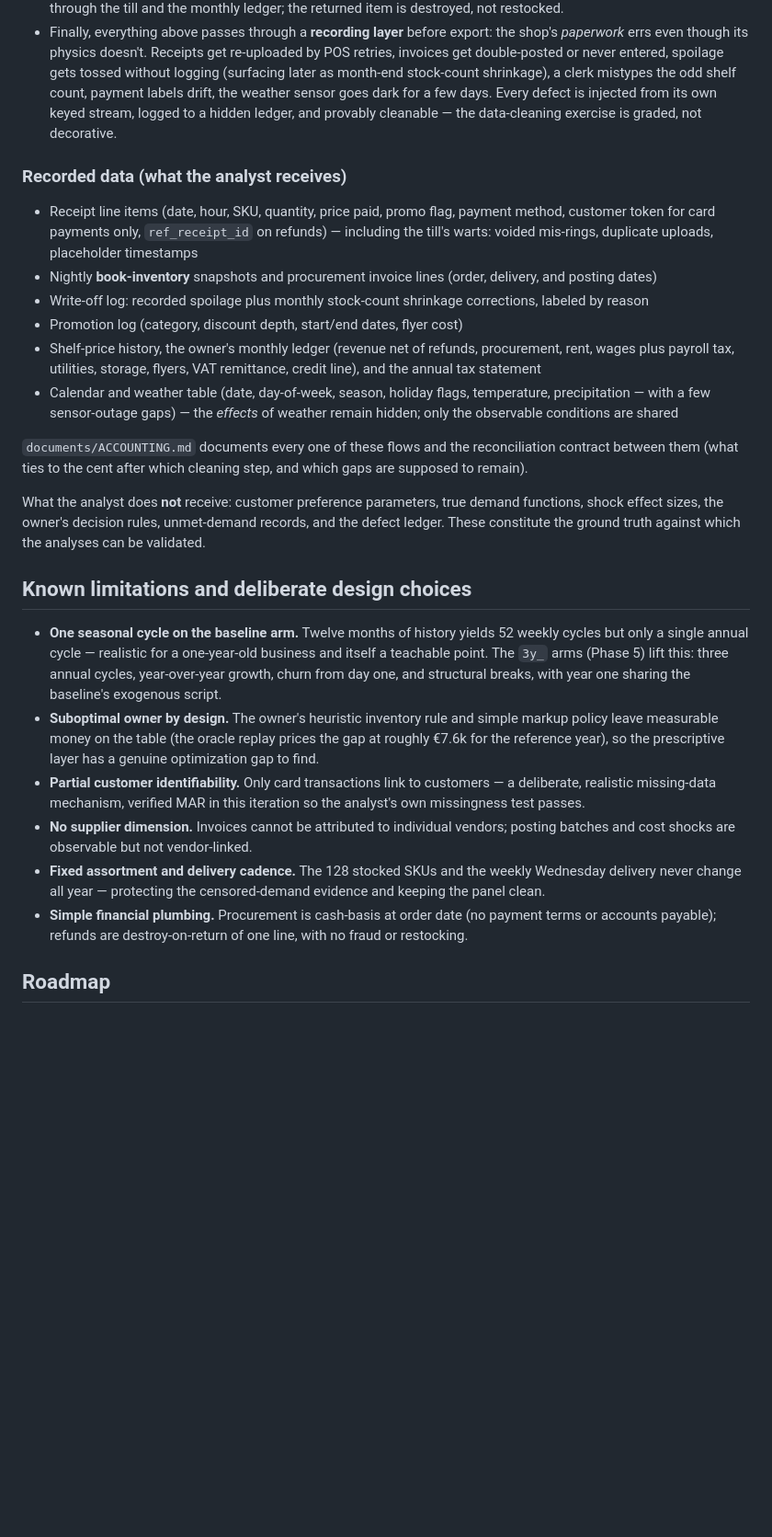
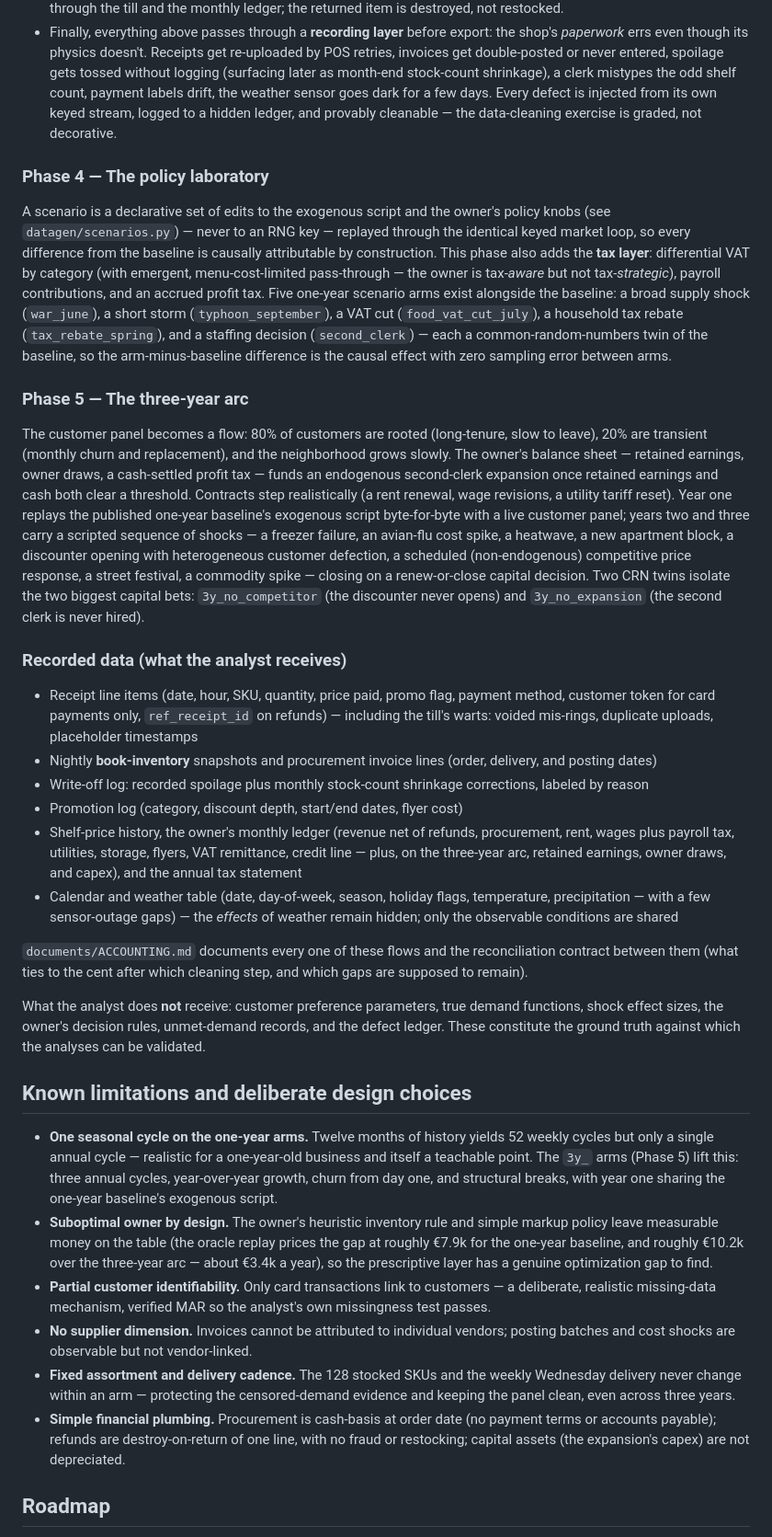
Before and after one commit to ChinhMaiGit/GroceryStoreData, a Markdown page: README.md, the part around one of its changes. Shown at 92% size. GitHub-like rendering; blank space fills up the shorter version.

```diff
--- a/README.md
+++ b/README.md
@@ -142,13 +120,21 @@ The simulation runs on a daily basis; each day has a day-of-week, day-of-month,
   * Occasionally a customer brings an item back: **refunds** post as their own till transactions (negative quantity, refunded at the price actually paid, referencing the original receipt via `ref_receipt_id`). Money flows backwards through the till and the monthly ledger; the returned item is destroyed, not restocked.
   * Finally, everything above passes through a **recording layer** before export: the shop's *paperwork* errs even though its physics doesn't. Receipts get re-uploaded by POS retries, invoices get double-posted or never entered, spoilage gets tossed without logging (surfacing later as month-end stock-count shrinkage), a clerk mistypes the odd shelf count, payment labels drift, the weather sensor goes dark for a few days. Every defect is injected from its own keyed stream, logged to a hidden ledger, and provably cleanable — the data-cleaning exercise is graded, not decorative.
 
+### Phase 4 — The policy laboratory
+
+A scenario is a declarative set of edits to the exogenous script and the owner's policy knobs (see `datagen/scenarios.py`) — never to an RNG key — replayed through the identical keyed market loop, so every difference from the baseline is causally attributable by construction. This phase also adds the **tax layer**: differential VAT by category (with emergent, menu-cost-limited pass-through — the owner is tax-*aware* but not tax-*strategic*), payroll contributions, and an accrued profit tax. Five one-year scenario arms exist alongside the baseline: a broad supply shock (`war_june`), a short storm (`typhoon_september`), a VAT cut (`food_vat_cut_july`), a household tax rebate (`tax_rebate_spring`), and a staffing decision (`second_clerk`) — each a common-random-numbers twin of the baseline, so the arm-minus-baseline difference is the causal effect with zero sampling error between arms.
+
+### Phase 5 — The three-year arc
+
+The customer panel becomes a flow: 80% of customers are rooted (long-tenure, slow to leave), 20% are transient (monthly churn and replacement), and the neighborhood grows slowly. The owner's balance sheet — retained earnings, owner draws, a cash-settled profit tax — funds an endogenous second-clerk expansion once retained earnings and cash both clear a threshold. Contracts step realistically (a rent renewal, wage revisions, a utility tariff reset). Year one replays the published one-year baseline's exogenous script byte-for-byte with a live customer panel; years two and three carry a scripted sequence of shocks — a freezer failure, an avian-flu cost spike, a heatwave, a new apartment block, a discounter opening with heterogeneous customer defection, a scheduled (non-endogenous) competitive price response, a street festival, a commodity spike — closing on a renew-or-close capital decision. Two CRN twins isolate the two biggest capital bets: `3y_no_competitor` (the discounter never opens) and `3y_no_expansion` (the second clerk is never hired).
+
 ### Recorded data (what the analyst receives)
 
   * Receipt line items (date, hour, SKU, quantity, price paid, promo flag, payment method, customer token for card payments only, `ref_receipt_id` on refunds) — including the till's warts: voided mis-rings, duplicate uploads, placeholder timestamps
   * Nightly **book-inventory** snapshots and procurement invoice lines (order, delivery, and posting dates)
   * Write-off log: recorded spoilage plus monthly stock-count shrinkage corrections, labeled by reason
   * Promotion log (category, discount depth, start/end dates, flyer cost)
-  * Shelf-price history, the owner's monthly ledger (revenue net of refunds, procurement, rent, wages plus payroll tax, utilities, storage, flyers, VAT remittance, credit line), and the annual tax statement
+  * Shelf-price history, the owner's monthly ledger (revenue net of refunds, procurement, rent, wages plus payroll tax, utilities, storage, flyers, VAT remittance, credit line — plus, on the three-year arc, retained earnings, owner draws, and capex), and the annual tax statement
   * Calendar and weather table (date, day-of-week, season, holiday flags, temperature, precipitation — with a few sensor-outage gaps) — the *effects* of weather remain hidden; only the observable conditions are shared
 
 `documents/ACCOUNTING.md` documents every one of these flows and the reconciliation contract between them (what ties to the cent after which cleaning step, and which gaps are supposed to remain).
@@ -157,12 +143,12 @@ What the analyst does **not** receive: customer preference parameters, true dema
 
 ## Known limitations and deliberate design choices
 
-  * **One seasonal cycle on the baseline arm.** Twelve months of history yields 52 weekly cycles but only a single annual cycle — realistic for a one-year-old business and itself a teachable point. The `3y_` arms (Phase 5) lift this: three annual cycles, year-over-year growth, churn from day one, and structural breaks, with year one sharing the baseline's exogenous script.
-  * **Suboptimal owner by design.** The owner's heuristic inventory rule and simple markup policy leave measurable money on the table (the oracle replay prices the gap at roughly €7.6k for the reference year), so the prescriptive layer has a genuine optimization gap to find.
-  * **Partial customer identifiability.** Only card transactions link to customers — a deliberate, realistic missing-data mechanism, verified MAR in this iteration so the analyst's own missingness test passes.
+  * **One seasonal cycle on the one-year arms.** Twelve months of history yields 52 weekly cycles but only a single annual cycle — realistic for a one-year-old business and itself a teachable point. The `3y_` arms (Phase 5) lift this: three annual cycles, year-over-year growth, churn from day one, and structural breaks, with year one sharing the one-year baseline's exogenous script.
+  * **Suboptimal owner by design.** The owner's heuristic inventory rule and simple markup policy leave measurable money on the table (the oracle replay prices the gap at roughly €7.9k for the one-year baseline, and roughly €10.2k over the three-year arc — about €3.4k a year), so the prescriptive layer has a genuine optimization gap to find.
+  * **Partial customer identifiability.** Only card transactions link to customers — a deliberate, realistic missing-data mechanism, verified MAR so the analyst's own missingness test passes.
   * **No supplier dimension.** Invoices cannot be attributed to individual vendors; posting batches and cost shocks are observable but not vendor-linked.
-  * **Fixed assortment and delivery cadence.** The 128 stocked SKUs and the weekly Wednesday delivery never change all year — protecting the censored-demand evidence and keeping the panel clean.
-  * **Simple financial plumbing.** Procurement is cash-basis at order date (no payment terms or accounts payable); refunds are destroy-on-return of one line, with no fraud or restocking.
+  * **Fixed assortment and delivery cadence.** The 128 stocked SKUs and the weekly Wednesday delivery never change within an arm — protecting the censored-demand evidence and keeping the panel clean, even across three years.
+  * **Simple financial plumbing.** Procurement is cash-basis at order date (no payment terms or accounts payable); refunds are destroy-on-return of one line, with no fraud or restocking; capital assets (the expansion's capex) are not depreciated.
 
 ## Roadmap
 
```
Also changed, not shown: other parts of README.md (+43 -63 lines).
